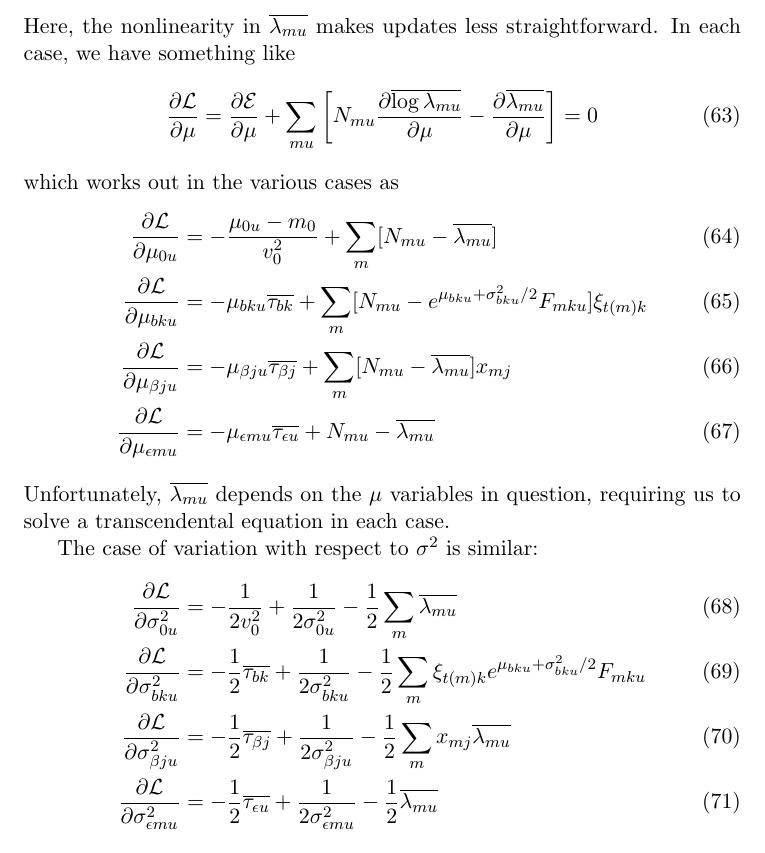
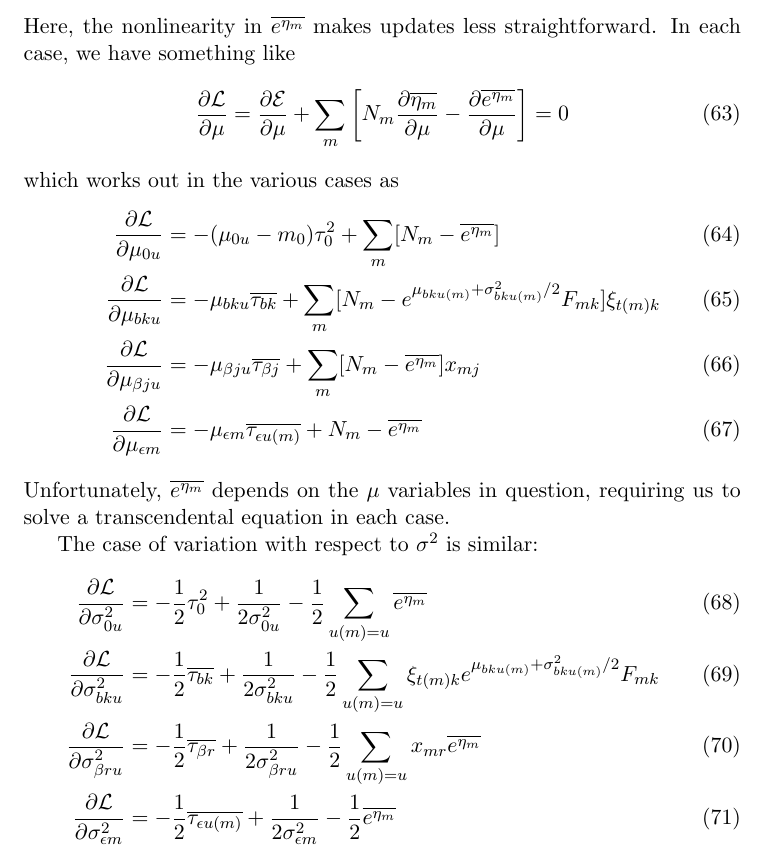
Before and after one commit to pearsonlab/spiketopics, a LaTeX document (docs/lognormal_notes.tex): part of page 8 of 8, cut at the place of the change. Compiled offline with pdfLaTeX.

Commit message:
rest of updates put back

```diff
--- a/docs/lognormal_notes.tex
+++ b/docs/lognormal_notes.tex
@@ -232,4 +230,6 @@ Technically, $\xi$ is not a variational parameter, but depends on the variationa
-        e^{\mu_{bku} + \sigma^2_{bku} / 2} F_{mku}
+        - F_{mk} \\
+        N_{m} \mu_{bku(m)} -
+        e^{\mu_{bku(m)} + \sigma^2_{bku(m)} / 2} F_{mk}
     \end{pmatrix} \\
     \tilde{A}_{k} &\leftarrow \overline{\log A_k} \\
     \tilde{\pi}_k &\leftarrow \overline{\log \pi_k}
@@ -263,32 +263,32 @@ while for $\epsilon$
 \end{align}
 
 \subsection{$\lambda_0$ $b$, $\beta$, $\epsilon$}
-Here, the nonlinearity in $\overline{\lambda_{mu}}$ makes updates less straightforward. In each case, we have something like
+Here, the nonlinearity in $\overline{e^{\eta_m}}$ makes updates less straightforward. In each case, we have something like
 \begin{equation}
-    \frac{\partial\mathcal{L}}{\partial \mu} = \frac{\partial\mathcal{E}}{\partial \mu} + \sum_{mu} \left[N_{mu} \frac{\partial\overline{\log \lambda_{mu}}}{\partial \mu} - \frac{\partial\overline{\lambda_{mu}}}{\partial \mu}\right] = 0
+    \frac{\partial\mathcal{L}}{\partial \mu} = \frac{\partial\mathcal{E}}{\partial \mu} + \sum_{m} \left[N_{m} \frac{\partial\overline{\eta_{m}}}{\partial \mu} - \frac{\partial\overline{e^{\eta_{m}}}}{\partial \mu}\right] = 0
 \end{equation}
 which works out in the various cases as
 \begin{align}
-    \frac{\partial\mathcal{L}}{\partial \mu_{0u}} &= -\frac{\mu_{0u} - m_0}{v_0^2} + \sum_m [N_{mu} - \overline{\lambda_{mu}}] \\
+    \frac{\partial\mathcal{L}}{\partial \mu_{0u}} &= -(\mu_{0u} - m_0)\tau_0^2 + \sum_m [N_{m} - \overline{e^{\eta_{m}}}] \\
     \frac{\partial\mathcal{L}}{\partial \mu_{bku}} &=
-    - \mu_{bku} \overline{\tau_{bk}} + \sum_m [N_{mu} - e^{\mu_{bku} + \sigma^2_{bku} / 2} F_{mku} ] \xi_{t(m) k} \\
+    - \mu_{bku} \overline{\tau_{bk}} + \sum_m [N_{m} - e^{\mu_{bku(m)} + \sigma^2_{bku(m)} / 2} F_{mk} ] \xi_{t(m) k} \\
     \frac{\partial\mathcal{L}}{\partial \mu_{\beta ju}} &=
-    - \mu_{\beta ju} \overline{\tau_{\beta j}} + \sum_m [N_{mu} - \overline{\lambda_{mu}}] x_{mj}  \\
-    \frac{\partial\mathcal{L}}{\partial \mu_{\epsilon mu}} &=
-    - \mu_{\epsilon mu} \overline{\tau_{\epsilon u}} + N_{mu} -
-    \overline{\lambda_{mu}}
+    - \mu_{\beta ju} \overline{\tau_{\beta j}} + \sum_m [N_{m} - \overline{e^{\eta_{m}}}] x_{mj}  \\
+    \frac{\partial\mathcal{L}}{\partial \mu_{\epsilon m}} &=
+    - \mu_{\epsilon m} \overline{\tau_{\epsilon u(m)}} + N_{m} -
+    \overline{e^{\eta_m}}
 \end{align}
-Unfortunately, $\overline{\lambda_{mu}}$ depends on the $\mu$ variables in question, requiring us to solve a transcendental equation in each case.
+Unfortunately, $\overline{e^{\eta_m}}$ depends on the $\mu$ variables in question, requiring us to solve a transcendental equation in each case.
 
 The case of variation with respect to $\sigma^2$ is similar:
 \begin{align}
-    \frac{\partial\mathcal{L}}{\partial \sigma^2_{0u}} &= -\frac{1}{2v_0^2} + \frac{1}{2\sigma^2_{0u}} - \frac{1}{2} \sum_m \overline{\lambda_{mu}} \\
+    \frac{\partial\mathcal{L}}{\partial \sigma^2_{0u}} &= -\frac{1}{2}\tau_0^2 + \frac{1}{2\sigma^2_{0u}} - \frac{1}{2} \sum_{u(m) = u} \overline{e^{\eta_m}} \\
     \frac{\partial\mathcal{L}}{\partial \sigma^2_{bku}} &=
-    - \frac{1}{2} \overline{\tau_{bk}} + \frac{1}{2\sigma^2_{bku}} - \frac{1}{2}\sum_m \xi_{t(m)k} e^{\mu_{bku} + \sigma^2_{bku} / 2} F_{mku}  \\
-    \frac{\partial\mathcal{L}}{\partial \sigma^2_{\beta ju}} &=
-    - \frac{1}{2} \overline{\tau_{\beta j}} + \frac{1}{2\sigma^2_{\beta ju}} - \frac{1}{2} \sum_m x_{mj} \overline{\lambda_{mu}} \\
-    \frac{\partial\mathcal{L}}{\partial \sigma^2_{\epsilon mu}} &=
-    -\frac{1}{2} \overline{\tau_{\epsilon u}} + \frac{1}{2\sigma^2_{\epsilon mu}} - \frac{1}{2} \overline{\lambda_{mu}}
+    - \frac{1}{2} \overline{\tau_{bk}} + \frac{1}{2\sigma^2_{bku}} - \frac{1}{2}\sum_{u(m) = u} \xi_{t(m)k} e^{\mu_{bku(m)} + \sigma^2_{bku(m)} / 2} F_{mk}  \\
+    \frac{\partial\mathcal{L}}{\partial \sigma^2_{\beta ru}} &=
+    - \frac{1}{2} \overline{\tau_{\beta r}} + \frac{1}{2\sigma^2_{\beta ru}} - \frac{1}{2} \sum_{u(m) = u} x_{mr} \overline{e^{\eta_m}} \\
+    \frac{\partial\mathcal{L}}{\partial \sigma^2_{\epsilon m}} &=
+    -\frac{1}{2} \overline{\tau_{\epsilon u(m)}} + \frac{1}{2\sigma^2_{\epsilon m}} - \frac{1}{2} \overline{e^{\eta_m}}
 \end{align}
 
 
```
Also changed, not shown: docs/lognormal_notes.tex (8 more changed lines).
